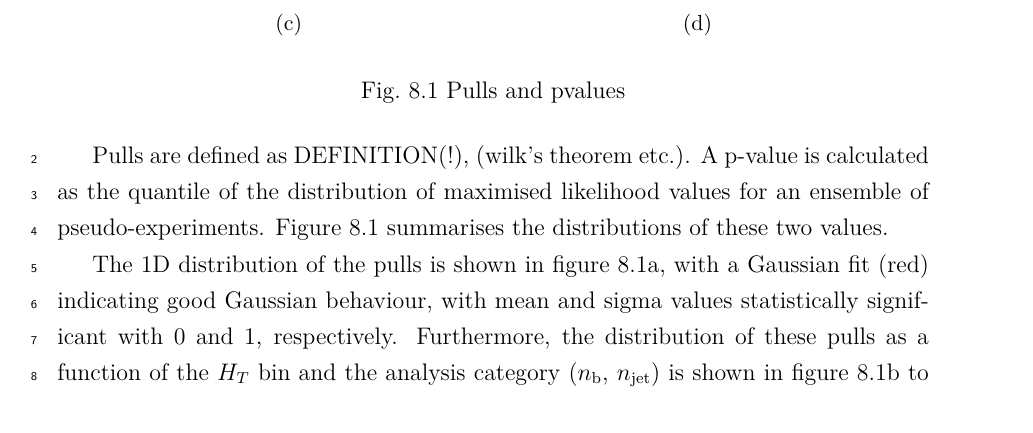
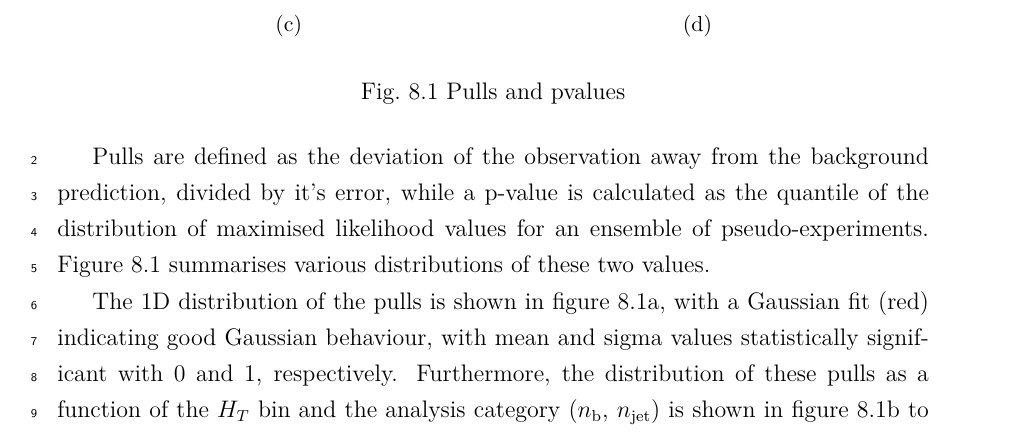
Before and after one commit to dsmiff/thesis-1, a LaTeX thesis (thesis.tex, which reads Chapter7/chapter7.tex): part of page 102 of 177, cut so that both start at the same text. Compiled offline with pdfLaTeX.

Commit message:
definition of pulls

```diff
--- a/Chapter7/chapter7.tex
+++ b/Chapter7/chapter7.tex
@@ -381,11 +381,12 @@ and summarised in table~\ref{tab:ensemble-summary-posteriori}.
   \label{fig:pull_analysis}
 \end{figure}
 
-Pulls are defined as DEFINITION(!), (wilk's theorem etc.). A p-value is
+Pulls are defined as the deviation of the observation away from the background
+prediction, divided by it's error, while a p-value is
 calculated as the
 quantile of the distribution of maximised likelihood values for an ensemble of
-pseudo-experiments. Figure~\ref{fig:pull_analysis} summarises the distributions
-of these two values.
+pseudo-experiments. Figure~\ref{fig:pull_analysis} summarises various
+distributions of these two values.
 
 The 1D distribution of the
 pulls is shown in figure~\ref{fig:pull_distro}, with a Gaussian fit (red)
```
